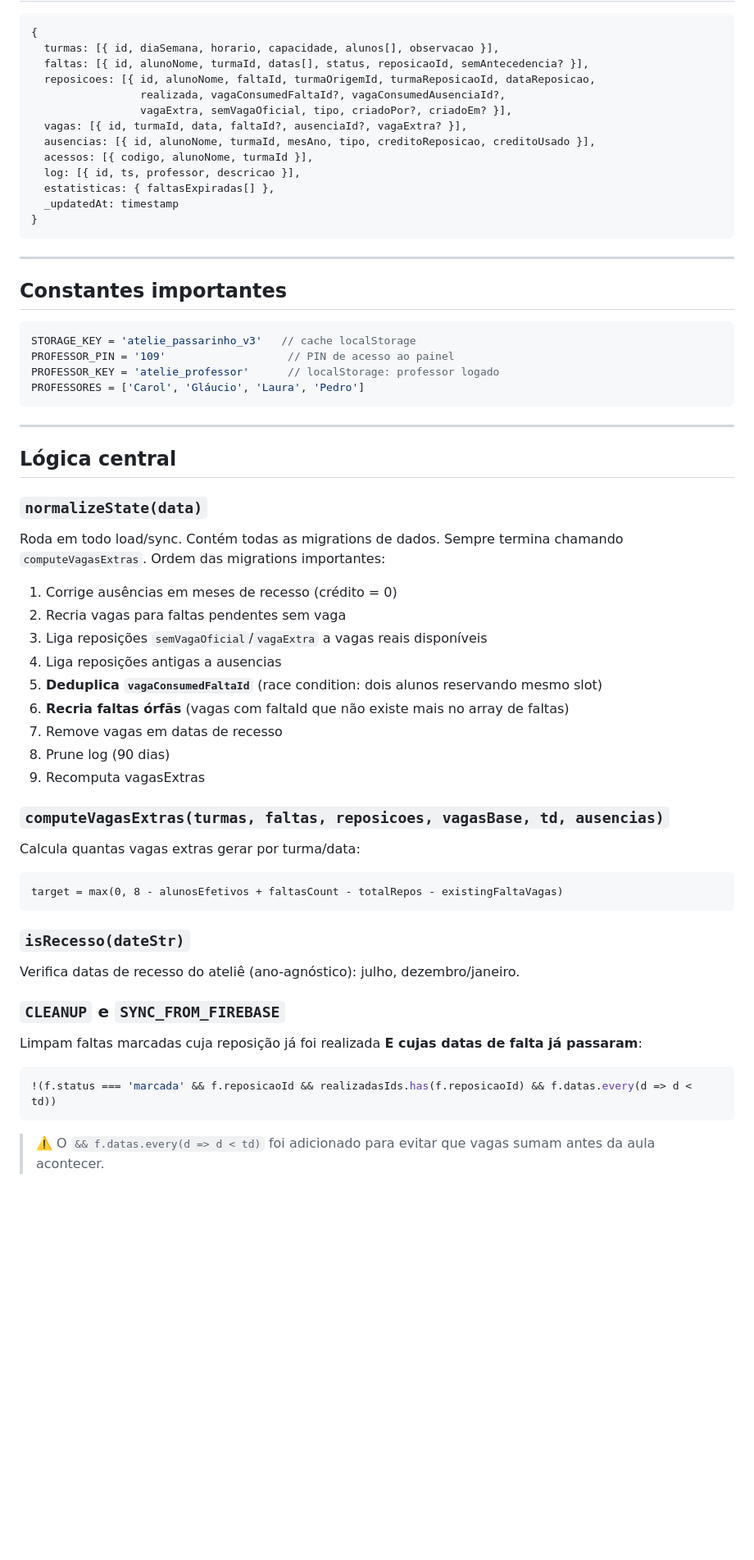
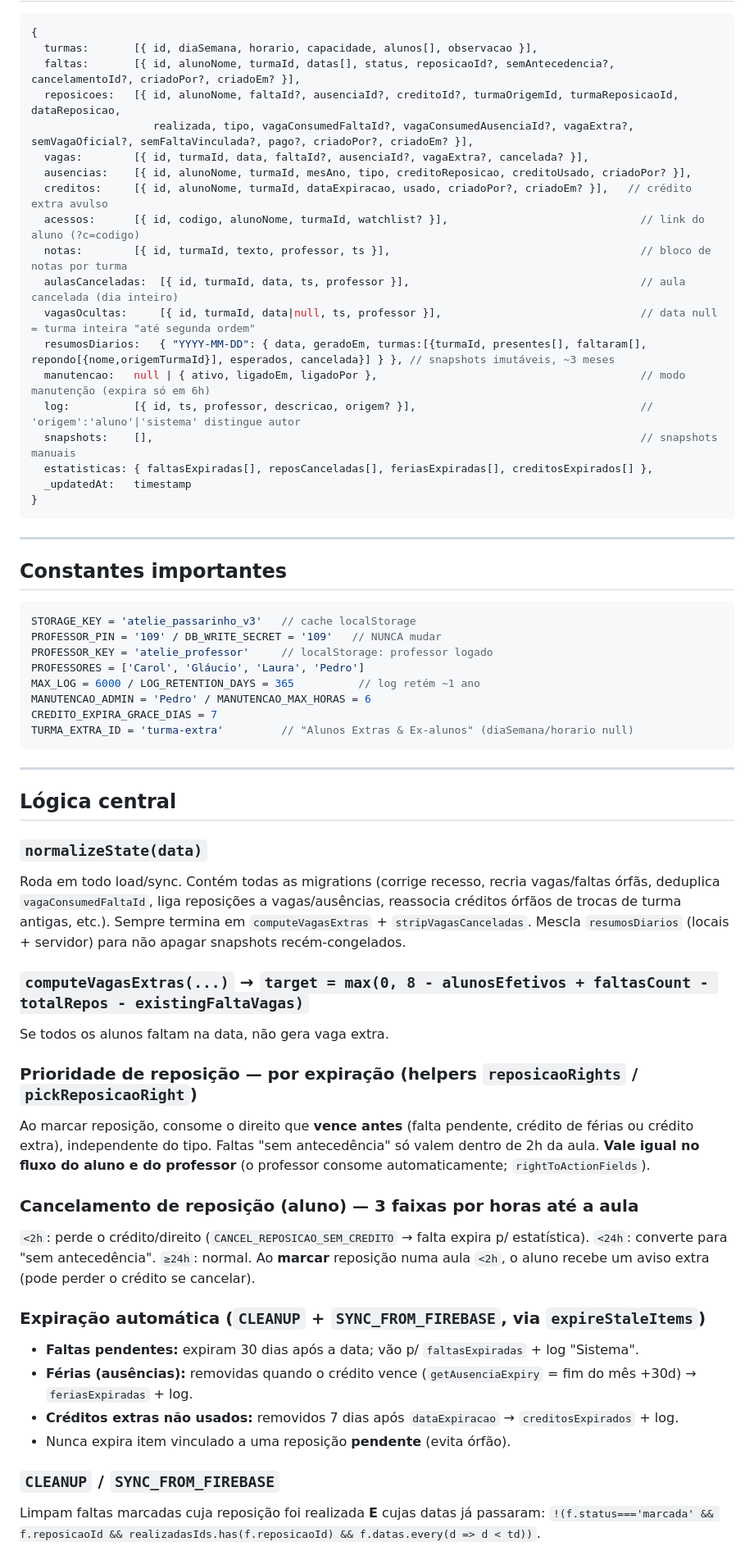
Before and after one commit to pebot09/atelie-passarinho, a Markdown page: CLAUDE.md, the part around one of its changes. Shown at 82% size. GitHub-like rendering; blank space fills up the shorter version.

````diff
--- a/CLAUDE.md
+++ b/CLAUDE.md
@@ -64,17 +54,23 @@ function saveToFirebase(payload) {
 
 ```js
 {
-  turmas: [{ id, diaSemana, horario, capacidade, alunos[], observacao }],
-  faltas: [{ id, alunoNome, turmaId, datas[], status, reposicaoId, semAntecedencia? }],
-  reposicoes: [{ id, alunoNome, faltaId, turmaOrigemId, turmaReposicaoId, dataReposicao,
-                 realizada, vagaConsumedFaltaId?, vagaConsumedAusenciaId?,
-                 vagaExtra, semVagaOficial, tipo, criadoPor?, criadoEm? }],
-  vagas: [{ id, turmaId, data, faltaId?, ausenciaId?, vagaExtra? }],
-  ausencias: [{ id, alunoNome, turmaId, mesAno, tipo, creditoReposicao, creditoUsado }],
-  acessos: [{ codigo, alunoNome, turmaId }],
-  log: [{ id, ts, professor, descricao }],
-  estatisticas: { faltasExpiradas[] },
-  _updatedAt: timestamp
+  turmas:       [{ id, diaSemana, horario, capacidade, alunos[], observacao }],
+  faltas:       [{ id, alunoNome, turmaId, datas[], status, reposicaoId?, semAntecedencia?, cancelamentoId?, criadoPor?, criadoEm? }],
+  reposicoes:   [{ id, alunoNome, faltaId?, ausenciaId?, creditoId?, turmaOrigemId, turmaReposicaoId, dataReposicao,
+                   realizada, tipo, vagaConsumedFaltaId?, vagaConsumedAusenciaId?, vagaExtra?, semVagaOficial?, semFaltaVinculada?, pago?, criadoPor?, criadoEm? }],
+  vagas:        [{ id, turmaId, data, faltaId?, ausenciaId?, vagaExtra?, cancelada? }],
+  ausencias:    [{ id, alunoNome, turmaId, mesAno, tipo, creditoReposicao, creditoUsado, criadoPor? }],
+  creditos:     [{ id, alunoNome, turmaId, dataExpiracao, usado, criadoPor?, criadoEm? }],   // crédito extra avulso
+  acessos:      [{ id, codigo, alunoNome, turmaId, watchlist? }],                              // link do aluno (?c=codigo)
+  notas:        [{ id, turmaId, texto, professor, ts }],                                       // bloco de notas por turma
+  aulasCanceladas:  [{ id, turmaId, data, ts, professor }],                                    // aula cancelada (dia inteiro)
+  vagasOcultas:     [{ id, turmaId, data|null, ts, professor }],                               // data null = turma inteira "até segunda ordem"
+  resumosDiarios:   { "YYYY-MM-DD": { data, geradoEm, turmas:[{turmaId, presentes[], faltaram[], repondo[{nome,origemTurmaId}], esperados, cancelada}] } }, // snapshots imutáveis, ~3 meses
+  manutencao:   null | { ativo, ligadoEm, ligadoPor },                                         // modo manutenção (expira só em 6h)
+  log:          [{ id, ts, professor, descricao, origem? }],                                   // 'origem':'aluno'|'sistema' distingue autor
+  snapshots:    [],                                                                            // snapshots manuais
+  estatisticas: { faltasExpiradas[], reposCanceladas[], feriasExpiradas[], creditosExpirados[] },
+  _updatedAt:   timestamp
 }
 ```
 
@@ -84,9 +80,13 @@ function saveToFirebase(payload) {
 
 ```js
 STORAGE_KEY = 'atelie_passarinho_v3'   // cache localStorage
-PROFESSOR_PIN = '109'                   // PIN de acesso ao painel
-PROFESSOR_KEY = 'atelie_professor'      // localStorage: professor logado
+PROFESSOR_PIN = '109' / DB_WRITE_SECRET = '109'   // NUNCA mudar
+PROFESSOR_KEY = 'atelie_professor'     // localStorage: professor logado
 PROFESSORES = ['Carol', 'Gláucio', 'Laura', 'Pedro']
+MAX_LOG = 6000 / LOG_RETENTION_DAYS = 365          // log retém ~1 ano
+MANUTENCAO_ADMIN = 'Pedro' / MANUTENCAO_MAX_HORAS = 6
+CREDITO_EXPIRA_GRACE_DIAS = 7
+TURMA_EXTRA_ID = 'turma-extra'         // "Alunos Extras & Ex-alunos" (diaSemana/horario null)
 ```
 
 ---
@@ -94,29 +94,31 @@ PROFESSORES = ['Carol', 'Gláucio', 'Laura', 'Pedro']
 ## Lógica central
 
 ### `normalizeState(data)`
-Roda em todo load/sync. Contém todas as migrations de dados. Sempre termina chamando `computeVagasExtras`. Ordem das migrations importantes:
-1. Corrige ausências em meses de recesso (crédito = 0)
-2. Recria vagas para faltas pendentes sem vaga
-3. Liga reposições `semVagaOficial`/`vagaExtra` a vagas reais disponíveis
-4. Liga reposições antigas a ausencias
-5. **Deduplica `vagaConsumedFaltaId`** (race condition: dois alunos reservando mesmo slot)
-6. **Recria faltas órfãs** (vagas com faltaId que não existe mais no array de faltas)
-7. Remove vagas em datas de recesso
-8. Prune log (90 dias)
-9. Recomputa vagasExtras
+Roda em todo load/sync. Contém todas as migrations (corrige recesso, recria vagas/faltas órfãs,
+deduplica `vagaConsumedFaltaId`, liga reposições a vagas/ausências, reassocia créditos órfãos de
+trocas de turma antigas, etc.). Sempre termina em `computeVagasExtras` + `stripVagasCanceladas`.
+Mescla `resumosDiarios` (locais + servidor) para não apagar snapshots recém-congelados.
 
-### `computeVagasExtras(turmas, faltas, reposicoes, vagasBase, td, ausencias)`
-Calcula quantas vagas extras gerar por turma/data:
-```
-target = max(0, 8 - alunosEfetivos + faltasCount - totalRepos - existingFaltaVagas)
-```
+### `computeVagasExtras(...)`  →  `target = max(0, 8 - alunosEfetivos + faltasCount - totalRepos - existingFaltaVagas)`
+Se todos os alunos faltam na data, não gera vaga extra.
 
-### `isRecesso(dateStr)`
-Verifica datas de recesso do ateliê (ano-agnóstico): julho, dezembro/janeiro.
+### Prioridade de reposição — **por expiração** (helpers `reposicaoRights` / `pickReposicaoRight`)
+Ao marcar reposição, consome o direito que **vence antes** (falta pendente, crédito de férias ou
+crédito extra), independente do tipo. Faltas "sem antecedência" só valem dentro de 2h da aula.
+**Vale igual no fluxo do aluno e do professor** (o professor consome automaticamente; `rightToActionFields`).
 
-### `CLEANUP` e `SYNC_FROM_FIREBASE`
-Limpam faltas marcadas cuja reposição já foi realizada **E cujas datas de falta já passaram**:
-```js
-!(f.status === 'marcada' && f.reposicaoId && realizadasIds.has(f.reposicaoId) && f.datas.every(d => d < td))
-```
-> ⚠️ O `&& f.datas.every(d => d < td)` foi adicionado para evitar que vagas sumam antes da aula acontecer.
+### Cancelamento de reposição (aluno) — 3 faixas por horas até a aula
+`<2h`: perde o crédito/direito (`CANCEL_REPOSICAO_SEM_CREDITO` → falta expira p/ estatística).
+`<24h`: converte para "sem antecedência". `≥24h`: normal.
+Ao **marcar** reposição numa aula `<2h`, o aluno recebe um aviso extra (pode perder o crédito se cancelar).
+
+### Expiração automática (`CLEANUP` + `SYNC_FROM_FIREBASE`, via `expireStaleItems`)
+- **Faltas pendentes:** expiram 30 dias após a data; vão p/ `faltasExpiradas` + log "Sistema".
+- **Férias (ausências):** removidas quando o crédito vence (`getAusenciaExpiry` = fim do mês +30d) → `feriasExpiradas` + log.
+- **Créditos extras não usados:** removidos 7 dias após `dataExpiracao` → `creditosExpirados` + log.
+- Nunca expira item vinculado a uma reposição **pendente** (evita órfão).
+
+### `CLEANUP` / `SYNC_FROM_FIREBASE`
+Limpam faltas marcadas cuja reposição foi realizada **E** cujas datas já passaram:
+`!(f.status==='marcada' && f.reposicaoId && realizadasIds.has(f.reposicaoId) && f.datas.every(d => d < td))`.
+
````
Also changed, not shown: other parts of CLAUDE.md (+47 -90 lines), DIARIO.md (added, +59 -0 lines).
